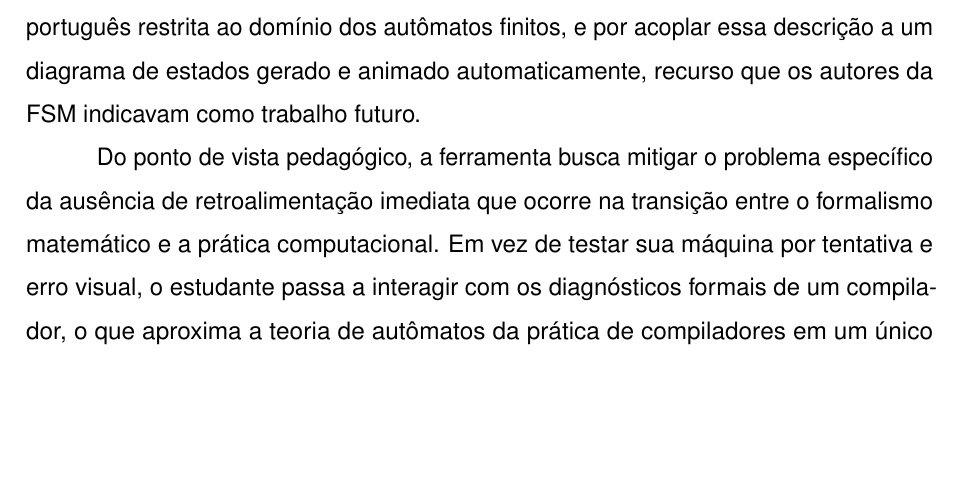
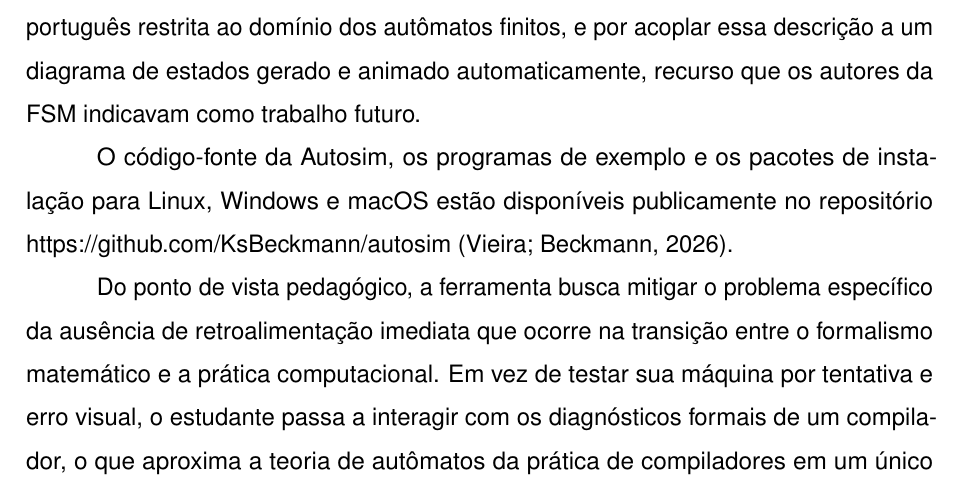
Before and after one commit to KsBeckmann/tcc-utp, a LaTeX thesis (trabalho.tex): part of page 12 of 120, cut so that both start at the same text, the shorter picture padded with empty space. Compiled offline with pdfLaTeX.

Commit message:
docs(tcc): cita o repositório da Autosim na Introdução
Logo depois do parágrafo que apresenta a Autosim, a Introdução informa
que o código-fonte, os exemplos e os pacotes para Linux, Windows e macOS
estão disponíveis em https://github.com/KsBeckmann/autosim, com a
citação (Vieira; Beckmann, 2026). A URL é mantida inteira em uma linha.

O texto diz "disponíveis publicamente", e não "código aberto", porque
o repositório ainda não declara licença.

Co-Authored-By: Claude Opus 5.5 <noreply@anthropic.com>

```diff
--- a/trabalho.tex
+++ b/trabalho.tex
@@ -241,6 +241,10 @@ que também adota a descrição textual, a Autosim se diferencia por ser uma DSL
 sintaxe própria em português restrita ao domínio dos autômatos finitos, e por acoplar essa
 descrição a um diagrama de estados gerado e animado automaticamente, recurso que os autores
 da FSM indicavam como trabalho futuro.
+
+O código-fonte da Autosim, os programas de exemplo e os pacotes de instalação para Linux,
+Windows e macOS estão disponíveis publicamente no repositório
+\mbox{\url{https://github.com/KsBeckmann/autosim}} \cite{autosim2026}.
 
 Do ponto de vista pedagógico, a ferramenta busca mitigar o problema específico da
 ausência de retroalimentação imediata que ocorre na transição entre o formalismo matemático
```
Also changed, not shown: trabalho.pdf.
